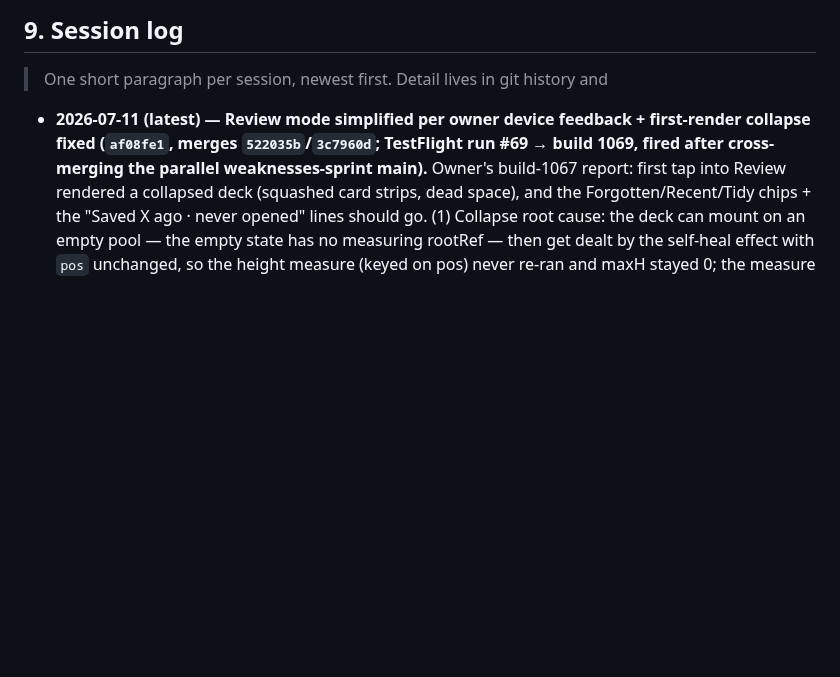
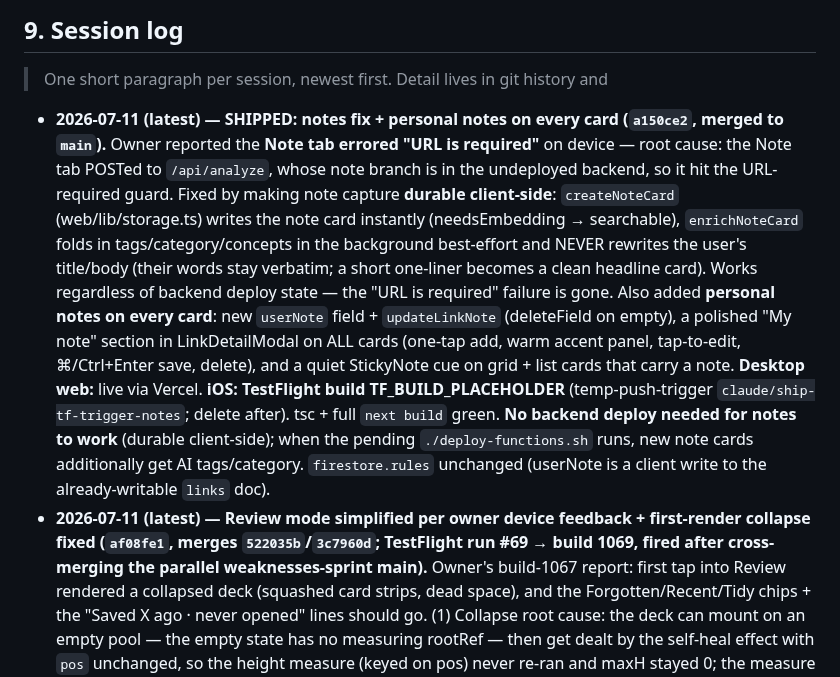
Before and after one commit to morhogeg/MyLinks, a Markdown page: SOURCE_OF_TRUTH.md, the part around the change. Rendered like a GitHub page; blank space fills up the shorter version.

Commit message:
docs(ship): log the notes fix + personal-notes ship
Co-Authored-By: Claude Fable 5 <noreply@anthropic.com>
Claude-Session: https://claude.ai/code/session_01TdrLBenztBkB4NNZSx5rFU

```diff
--- a/SOURCE_OF_TRUTH.md
+++ b/SOURCE_OF_TRUTH.md
@@ -608,6 +608,26 @@ exact-match, capped.
 
 > One short paragraph per session, newest first. Detail lives in git history and
 
+- **2026-07-11 (latest) — SHIPPED: notes fix + personal notes on every card
+  (`a150ce2`, merged to `main`).** Owner reported the **Note tab errored "URL
+  is required"** on device — root cause: the Note tab POSTed to `/api/analyze`,
+  whose note branch is in the undeployed backend, so it hit the URL-required
+  guard. Fixed by making note capture **durable client-side**: `createNoteCard`
+  (web/lib/storage.ts) writes the note card instantly (needsEmbedding →
+  searchable), `enrichNoteCard` folds in tags/category/concepts in the
+  background best-effort and NEVER rewrites the user's title/body (their words
+  stay verbatim; a short one-liner becomes a clean headline card). Works
+  regardless of backend deploy state — the "URL is required" failure is gone.
+  Also added **personal notes on every card**: new `userNote` field +
+  `updateLinkNote` (deleteField on empty), a polished "My note" section in
+  LinkDetailModal on ALL cards (one-tap add, warm accent panel, tap-to-edit,
+  ⌘/Ctrl+Enter save, delete), and a quiet StickyNote cue on grid + list cards
+  that carry a note. **Desktop web:** live via Vercel. **iOS: TestFlight build
+  TF_BUILD_PLACEHOLDER** (temp-push-trigger `claude/ship-tf-trigger-notes`;
+  delete after). tsc + full `next build` green. **No backend deploy needed for
+  notes to work** (durable client-side); when the pending `./deploy-functions.sh`
+  runs, new note cards additionally get AI tags/category. `firestore.rules`
+  unchanged (userNote is a client write to the already-writable `links` doc).
 - **2026-07-11 (latest) — Review mode simplified per owner device feedback +
   first-render collapse fixed (`af08fe1`, merges `522035b`/`3c7960d`;
   TestFlight run #69 → build 1069, fired after cross-merging the parallel
```
